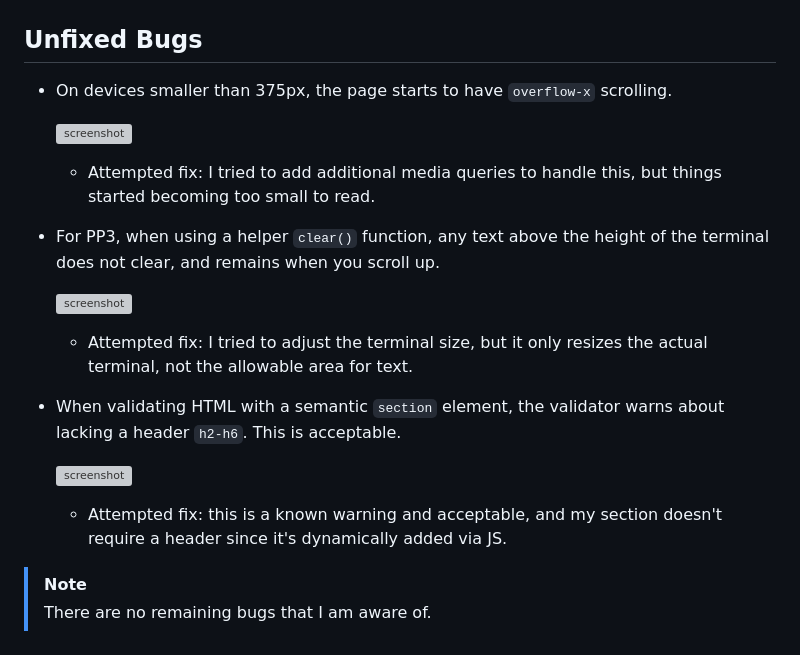
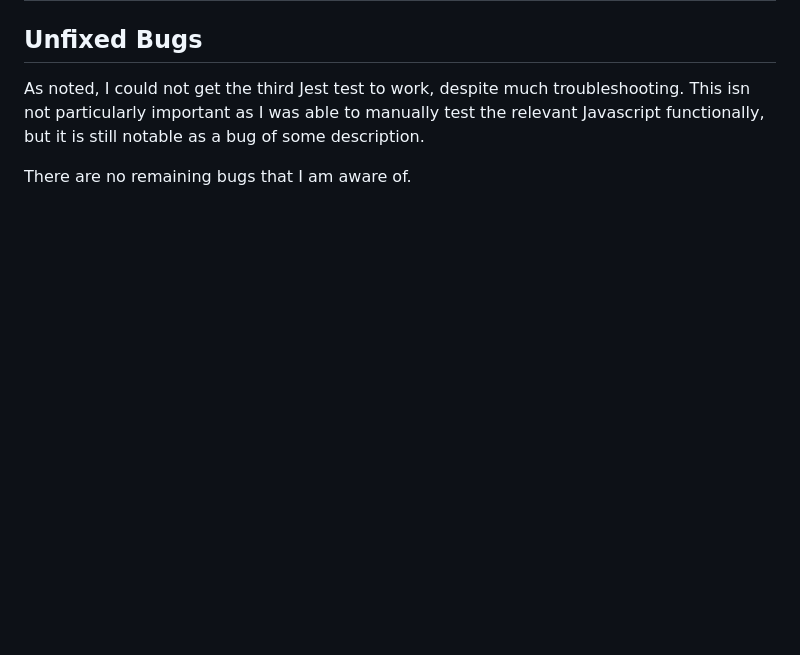
Before and after one commit to cthlbrennan/herdhub, a Markdown page: TESTING.md, the part around the change printed below. Rendered like a GitHub page; blank space fills up the shorter version; grey boxes are pictures that could not be loaded.

```diff
--- a/TESTING.md
+++ b/TESTING.md
@@ -337,23 +244,6 @@ Below are the results from the various apps on my application that I've tested:
 
 ## Unfixed Bugs
 
-- On devices smaller than 375px, the page starts to have `overflow-x` scrolling.
+As noted, I could not get the third Jest test to work, despite much troubleshooting. This isn not particularly important as I was able to manually test the relevant Javascript functionally, but it is still notable as a bug of some description.
 
-    ![screenshot](documentation/bugs/unfixed-bug01.png)
-
-    - Attempted fix: I tried to add additional media queries to handle this, but things started becoming too small to read.
-
-- For PP3, when using a helper `clear()` function, any text above the height of the terminal does not clear, and remains when you scroll up.
-
-    ![screenshot](documentation/bugs/unfixed-bug02.png)
-
-    - Attempted fix: I tried to adjust the terminal size, but it only resizes the actual terminal, not the allowable area for text.
-
-- When validating HTML with a semantic `section` element, the validator warns about lacking a header `h2-h6`. This is acceptable.
-
-    ![screenshot](documentation/bugs/unfixed-bug03.png)
-
-    - Attempted fix: this is a known warning and acceptable, and my section doesn't require a header since it's dynamically added via JS.
-
-> [!NOTE]
-> There are no remaining bugs that I am aware of.
+There are no remaining bugs that I am aware of.
```
Also changed, not shown: other parts of TESTING.md (+27 -120 lines), documentation/automated-testing/automated-testing.png (added), 1 other file.
